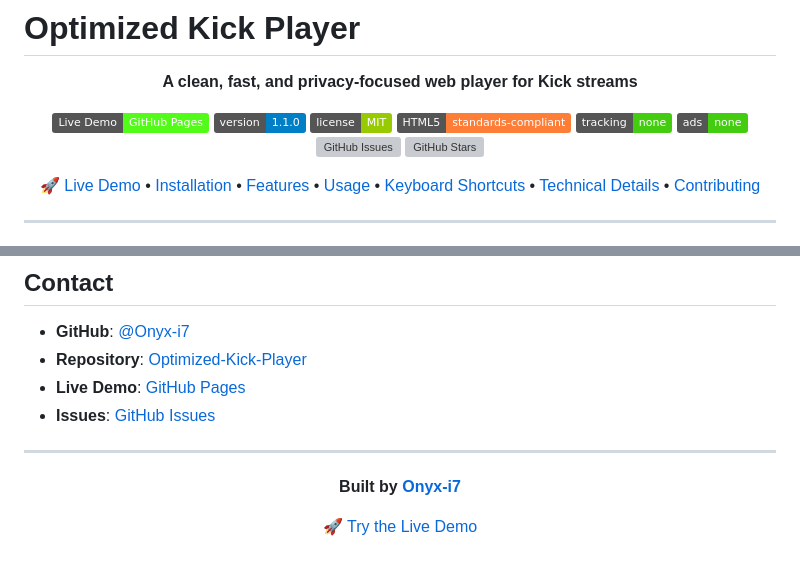
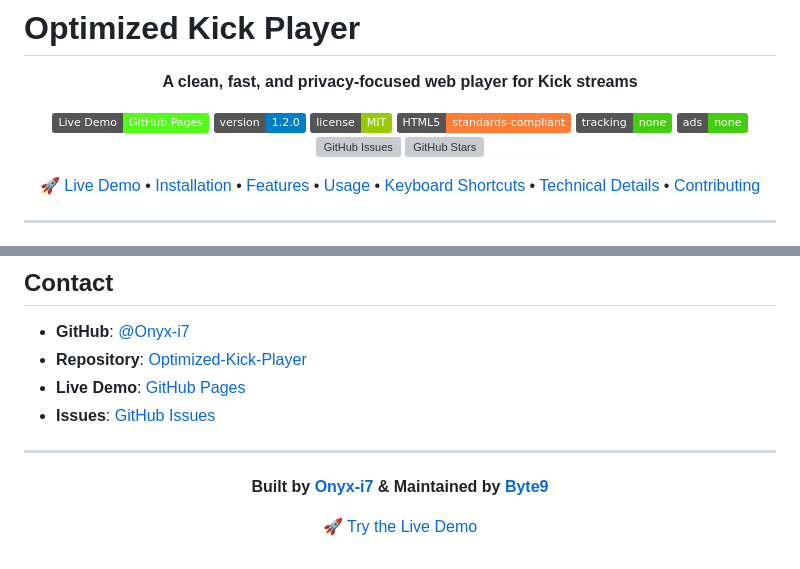
Before and after one commit to Onyx-i7/Optimized-Kick-Player, a Markdown page: README.md, 2 parts joined by grey strips. GitHub-like rendering; badges without logos; grey boxes are pictures that could not be loaded.

```diff
--- a/README.md
+++ b/README.md
@@ -5,7 +5,7 @@
 **A clean, fast, and privacy-focused web player for Kick streams**
 
 [![Live Demo](https://img.shields.io/badge/Live%20Demo-GitHub%20Pages-53fc18.svg)](https://onyx-i7.github.io/Optimized-Kick-Player/)
-[![Version](https://img.shields.io/badge/version-1.1.0-blue.svg)](https://github.com/Onyx-i7/Optimized-Kick-Player/releases)
+[![Version](https://img.shields.io/badge/version-1.2.0-blue.svg)](https://github.com/Onyx-i7/Optimized-Kick-Player/releases)
 [![License](https://img.shields.io/badge/license-MIT-green.svg)](LICENSE)
 [![HTML5](https://img.shields.io/badge/HTML5-standards--compliant-orange.svg)](https://developer.mozilla.org/docs/Web/HTML)
 [![No Tracking](https://img.shields.io/badge/tracking-none-brightgreen.svg)]()
@@ -552,7 +552,7 @@ If you find this project useful, consider:
 
 <div align="center">
 
-**Built by [Onyx-i7](https://github.com/Onyx-i7)**
+**Built by [Onyx-i7](https://github.com/Onyx-i7) & Maintained by [Byte9](https://github.com/Byte9736)**
 
 [🚀 Try the Live Demo](https://onyx-i7.github.io/Optimized-Kick-Player/)
 
```
